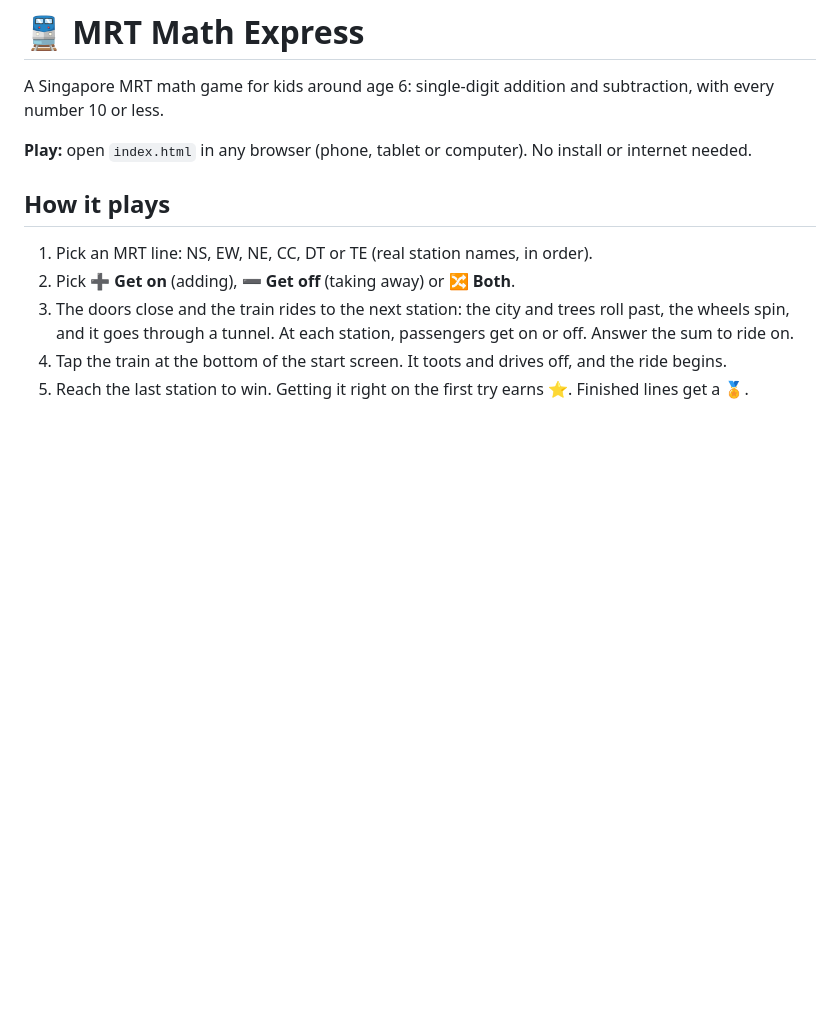
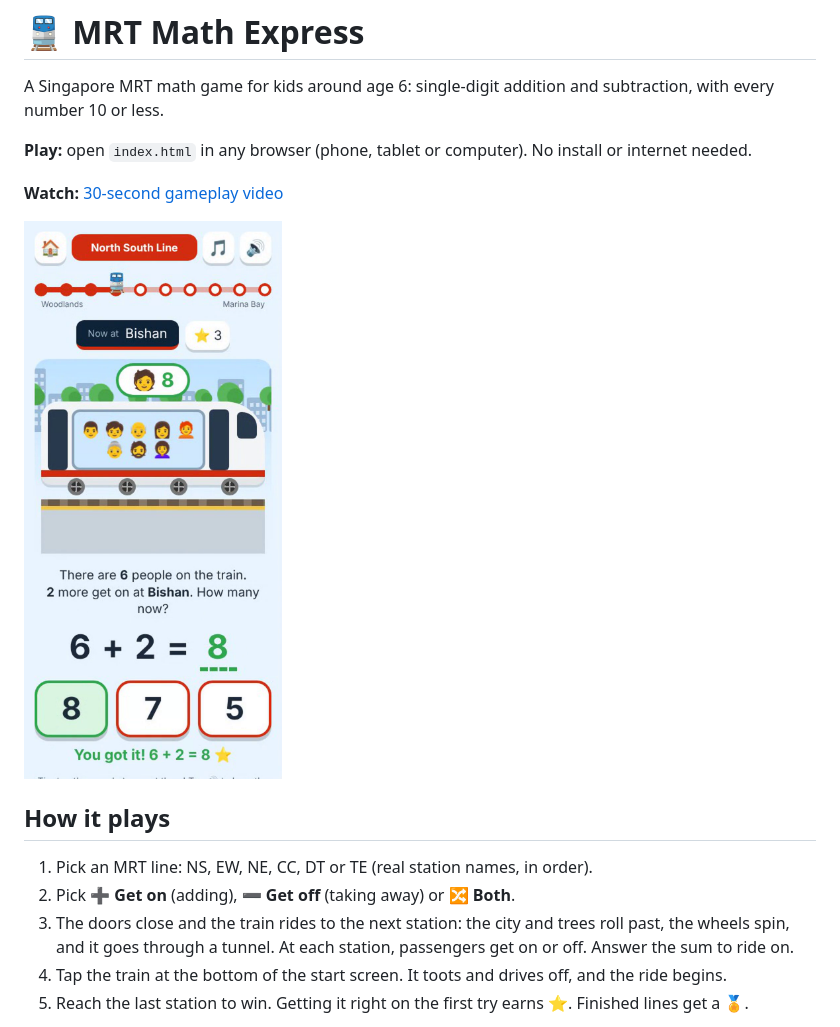
Before and after one commit to hermannwwr-cmyk/MRT-GAME, a Markdown page: README.md, the part around the change. Rendered like a GitHub page; pictures changed too: media/screenshot.png (added); blank space fills up the shorter version.

Commit message:
Final checks: fit short phone screens; add gameplay video and screenshot
Co-Authored-By: Claude Opus 5.5 <noreply@anthropic.com>
Claude-Session: https://claude.ai/code/session_01JvyDYrX55aMSiQYutfGLpU

```diff
--- a/README.md
+++ b/README.md
@@ -3,6 +3,10 @@
 A Singapore MRT math game for kids around age 6: single-digit addition and subtraction, with every number 10 or less.
 
 **Play:** open `index.html` in any browser (phone, tablet or computer). No install or internet needed.
+
+**Watch:** [30-second gameplay video](media/mrt-math-express-gameplay.mp4)
+
+<img src="media/screenshot.png" alt="A train at Bishan station: 6 + 2 = 8, answered correctly" width="300">
 
 ## How it plays
 1. Pick an MRT line: NS, EW, NE, CC, DT or TE (real station names, in order).
```
Also changed, not shown: CLAUDE.md (+2 -0 lines), 2 other files.
